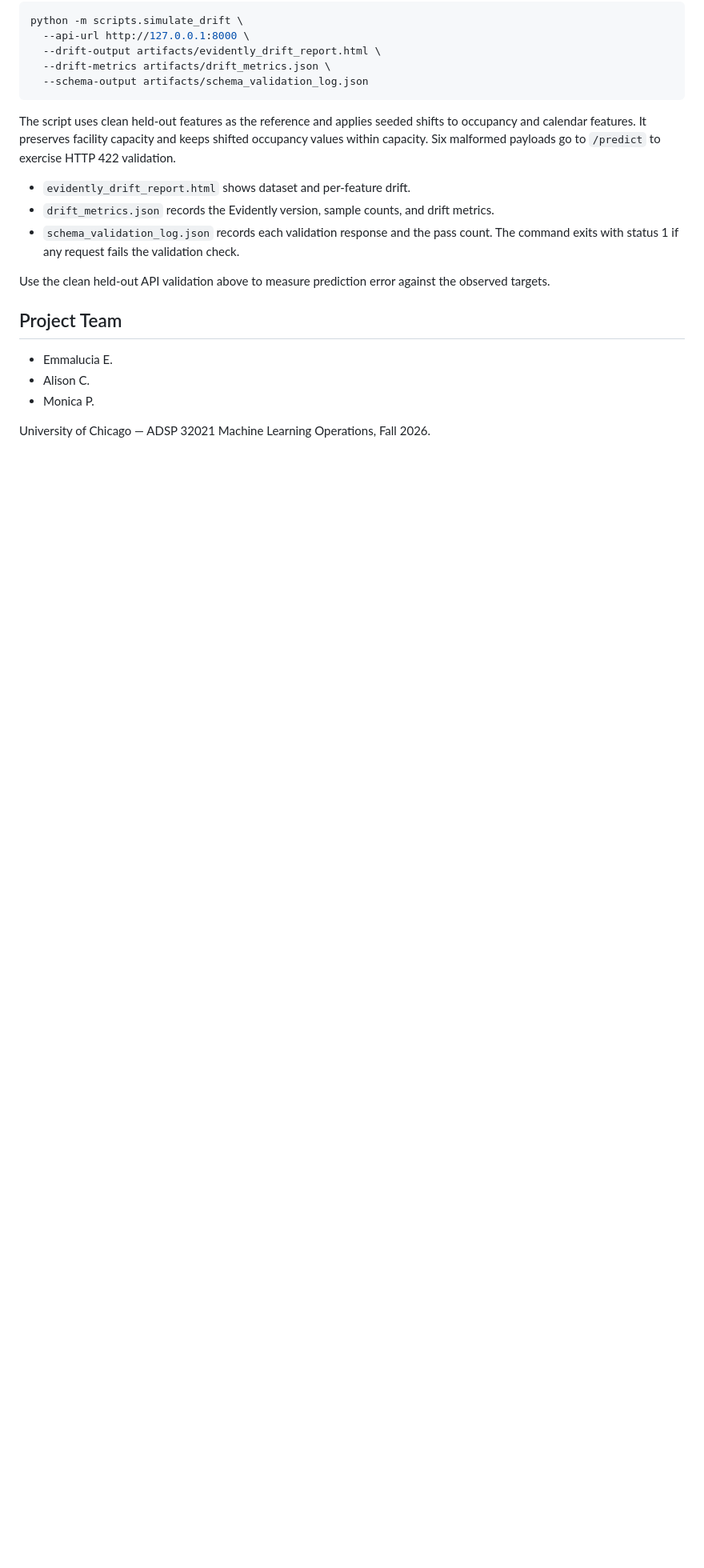
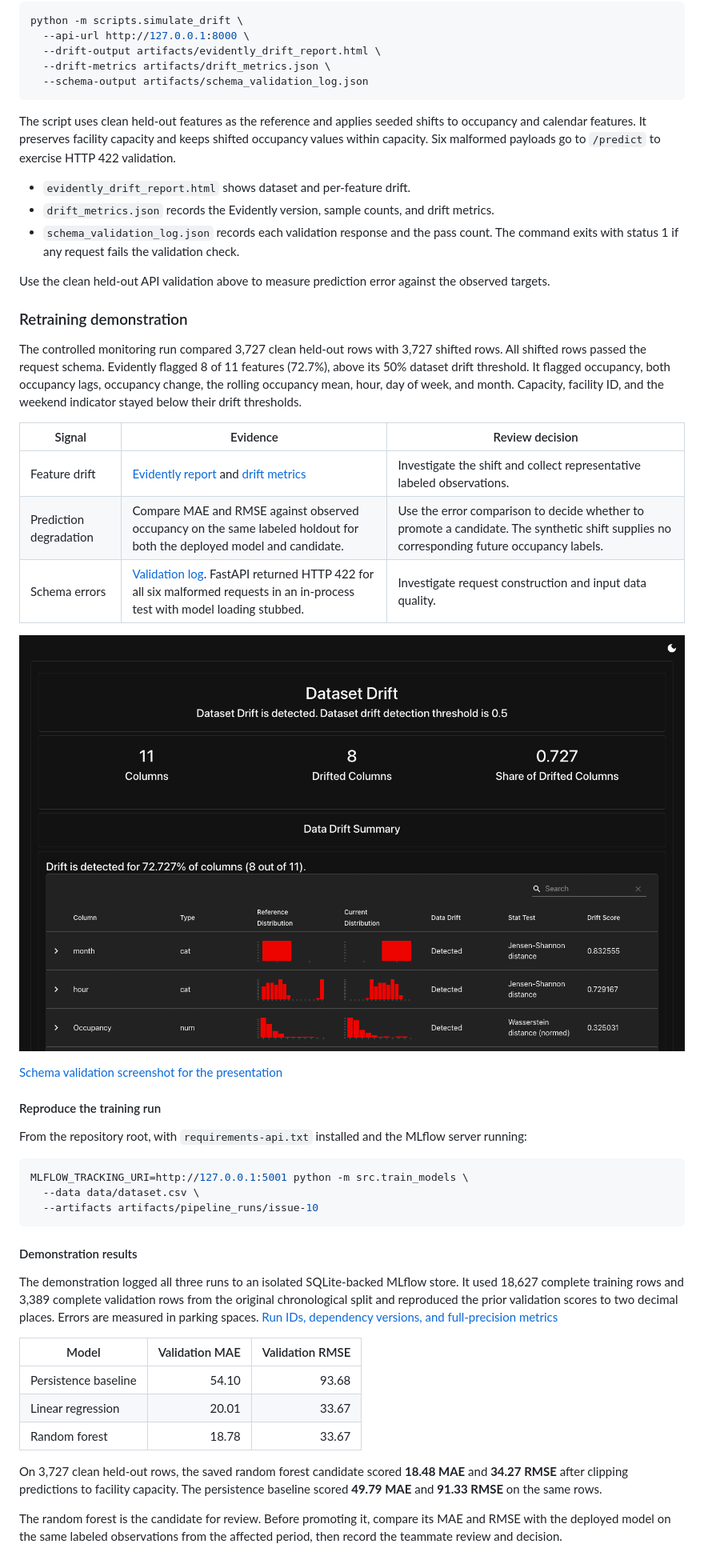
Before and after one commit to mmpara27/parking-predictability, a Markdown page: README.md, the part around one of its changes. Shown at 80% size. Rendered like a GitHub page; pictures changed too: docs/monitoring/evidently-overview.png (added); blank space fills up the shorter version.

Commit message:
Monitoring implementation for #9 and #10

````diff
--- a/README.md
+++ b/README.md
@@ -612,10 +612,40 @@ The script uses clean held-out features as the reference and applies seeded shif
 
 Use the clean held-out API validation above to measure prediction error against the observed targets.
 
-## Project Team
+### Retraining demonstration
 
-- Emmalucia E.
-- Alison C.
-- Monica P.
+The controlled monitoring run compared 3,727 clean held-out rows with 3,727 shifted rows. All shifted rows passed the request schema. Evidently flagged 8 of 11 features (72.7%), above its 50% dataset drift threshold. It flagged occupancy, both occupancy lags, occupancy change, the rolling occupancy mean, hour, day of week, and month. Capacity, facility ID, and the weekend indicator stayed below their drift thresholds.
 
-University of Chicago — ADSP 32021 Machine Learning Operations, Fall 2026.
+| Signal | Evidence | Review decision |
+| --- | --- | --- |
+| Feature drift | [Evidently report](artifacts/evidently_drift_report.html) and [drift metrics](artifacts/drift_metrics.json) | Investigate the shift and collect representative labeled observations. |
+| Prediction degradation | Compare MAE and RMSE against observed occupancy on the same labeled holdout for both the deployed model and candidate. | Use the error comparison to decide whether to promote a candidate. The synthetic shift supplies no corresponding future occupancy labels. |
+| Schema errors | [Validation log](artifacts/schema_validation_log.json). FastAPI returned HTTP 422 for all six malformed requests in an in-process test with model loading stubbed. | Investigate request construction and input data quality. |
+
+![Evidently report showing dataset drift and eight of eleven features flagged](docs/monitoring/evidently-overview.png)
+
+[Schema validation screenshot for the presentation](docs/monitoring/schema-validation.png)
+
+#### Reproduce the training run
+
+From the repository root, with `requirements-api.txt` installed and the MLflow server running:
+
+```bash
+MLFLOW_TRACKING_URI=http://127.0.0.1:5001 python -m src.train_models \
+  --data data/dataset.csv \
+  --artifacts artifacts/pipeline_runs/issue-10
+```
+
+#### Demonstration results
+
+The demonstration logged all three runs to an isolated SQLite-backed MLflow store. It used 18,627 complete training rows and 3,389 complete validation rows from the original chronological split and reproduced the prior validation scores to two decimal places. Errors are measured in parking spaces. [Run IDs, dependency versions, and full-precision metrics](docs/monitoring/retraining-results.json)
+
+| Model | Validation MAE | Validation RMSE |
+| --- | ---: | ---: |
+| Persistence baseline | 54.10 | 93.68 |
+| Linear regression | 20.01 | 33.67 |
+| Random forest | 18.78 | 33.67 |
+
+On 3,727 clean held-out rows, the saved random forest candidate scored **18.48 MAE** and **34.27 RMSE** after clipping predictions to facility capacity. The persistence baseline scored **49.79 MAE** and **91.33 RMSE** on the same rows.
+
+The random forest is the candidate for review. Before promoting it, compare its MAE and RMSE with the deployed model on the same labeled observations from the affected period, then record the teammate review and decision.
````
Also changed, not shown: other parts of README.md (+2 -2 lines), docs/monitoring/schema-validation.png (added), 4 other files.
